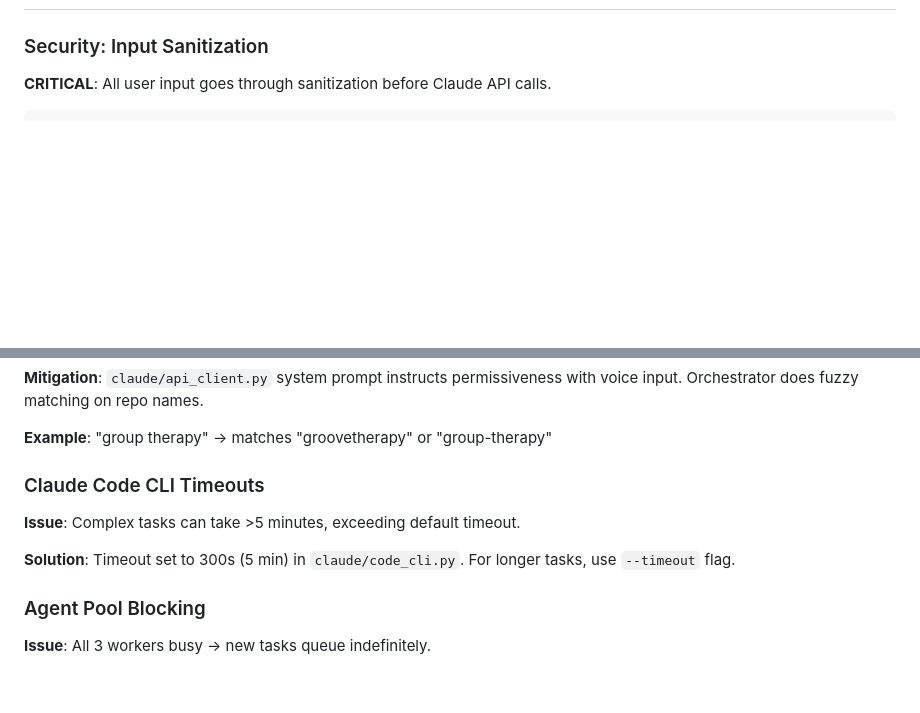
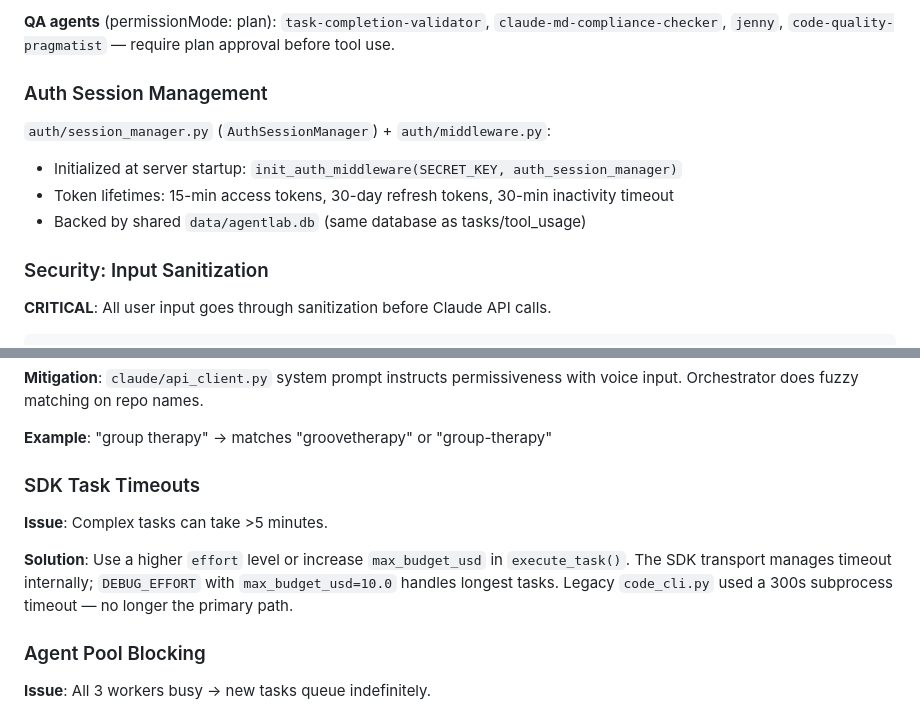
Before and after one commit to mjfuentes/amiga, a Markdown page: CLAUDE.md, 2 parts joined by grey strips. GitHub-like rendering; blank space fills up the shorter version.

```diff
--- a/CLAUDE.md
+++ b/CLAUDE.md
@@ -813,3 +901,11 @@ python monitoring/server.py
+**QA agents** (permissionMode: plan): `task-completion-validator`, `claude-md-compliance-checker`, `jenny`, `code-quality-pragmatist` — require plan approval before tool use.
+
+### Auth Session Management
+
+`auth/session_manager.py` (`AuthSessionManager`) + `auth/middleware.py`:
+- Initialized at server startup: `init_auth_middleware(SECRET_KEY, auth_session_manager)`
+- Token lifetimes: 15-min access tokens, 30-day refresh tokens, 30-min inactivity timeout
+- Backed by shared `data/agentlab.db` (same database as tasks/tool_usage)
 
 ### Security: Input Sanitization
 
@@ -1047,11 +1140,11 @@ Tests in `tests/test_*.py`
 
 **Example**: "group therapy" → matches "groovetherapy" or "group-therapy"
 
-### Claude Code CLI Timeouts
+### SDK Task Timeouts
 
-**Issue**: Complex tasks can take >5 minutes, exceeding default timeout.
+**Issue**: Complex tasks can take >5 minutes.
 
-**Solution**: Timeout set to 300s (5 min) in `claude/code_cli.py`. For longer tasks, use `--timeout` flag.
+**Solution**: Use a higher `effort` level or increase `max_budget_usd` in `execute_task()`. The SDK transport manages timeout internally; `DEBUG_EFFORT` with `max_budget_usd=10.0` handles longest tasks. Legacy `code_cli.py` used a 300s subprocess timeout — no longer the primary path.
 
 ### Agent Pool Blocking
 
```
Also changed, not shown: other parts of CLAUDE.md (+109 -24 lines).
